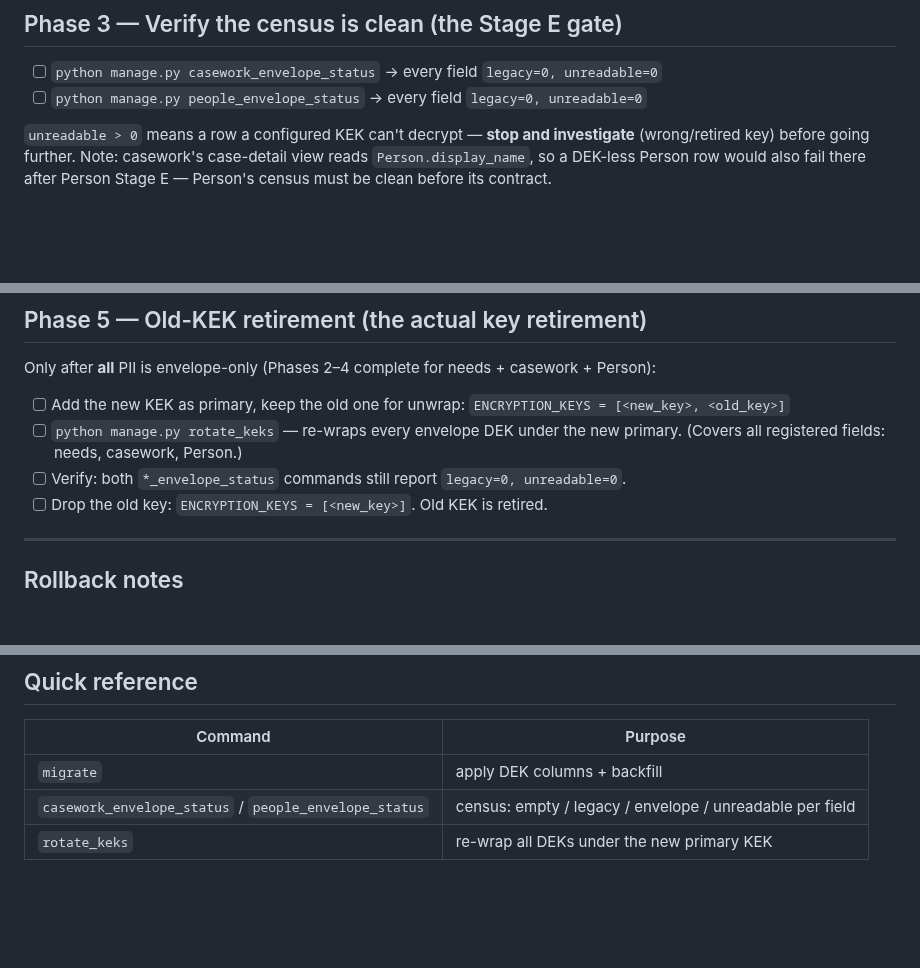
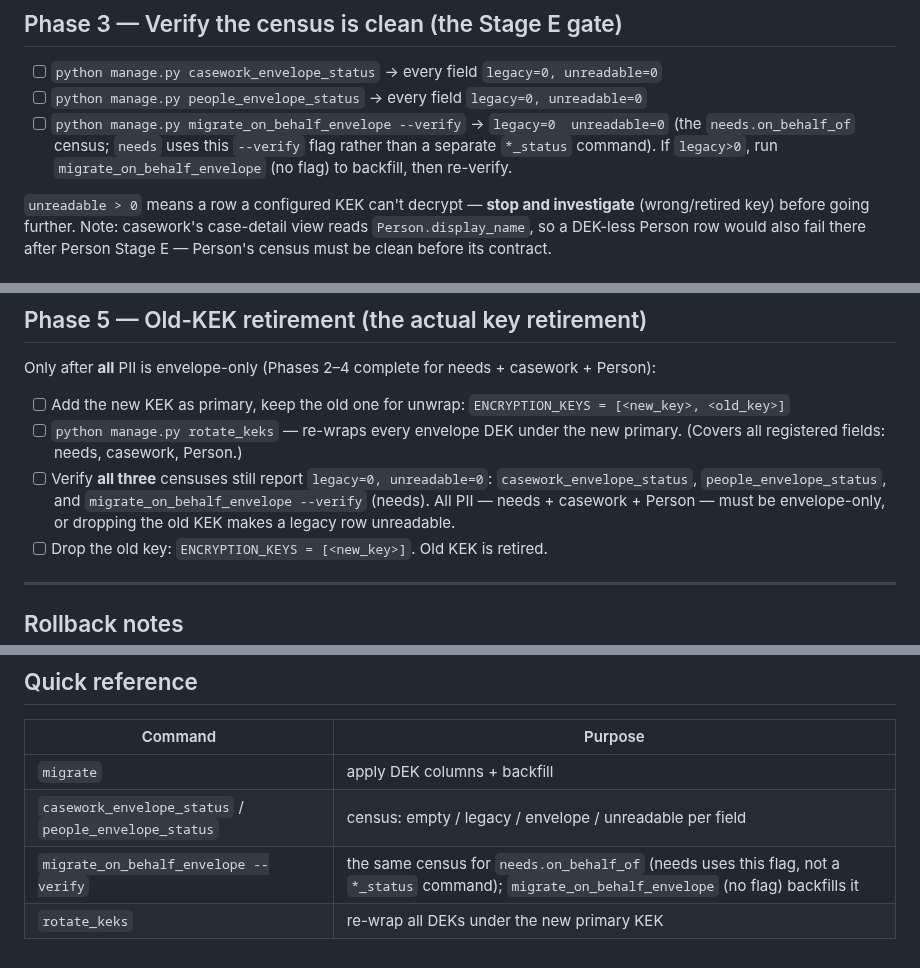
Before and after one commit to p949w6cqh2-boop/umi-exchange, a Markdown page: docs/envelope-rollout-runbook.md, 3 parts joined by grey strips. Drawn GitHub-style; blank space fills up the shorter version.

Commit message:
docs(runbook): include needs.on_behalf_of in the KEK-retirement census gate
needs has no *_envelope_status command — its readability census is
`migrate_on_behalf_envelope --verify`. Add it to Phase 3, Phase 5, and the
quick-reference so all three PII areas (needs + casework + Person) are
verified envelope-only before the old KEK is dropped.

```diff
--- a/docs/envelope-rollout-runbook.md
+++ b/docs/envelope-rollout-runbook.md
@@ -35,6 +35,7 @@ expand-only and reversible.
 
 - [ ] `python manage.py casework_envelope_status` → every field `legacy=0, unreadable=0`
 - [ ] `python manage.py people_envelope_status` → every field `legacy=0, unreadable=0`
+- [ ] `python manage.py migrate_on_behalf_envelope --verify` → `legacy=0  unreadable=0` (the `needs.on_behalf_of` census; `needs` uses this `--verify` flag rather than a separate `*_status` command). If `legacy>0`, run `migrate_on_behalf_envelope` (no flag) to backfill, then re-verify.
 
 `unreadable > 0` means a row a configured KEK can't decrypt — **stop and investigate**
 (wrong/retired key) before going further. Note: casework's case-detail view reads
@@ -56,7 +57,7 @@ Only after **all** PII is envelope-only (Phases 2–4 complete for needs + casew
 - [ ] Add the new KEK as primary, keep the old one for unwrap:
       `ENCRYPTION_KEYS = [<new_key>, <old_key>]`
 - [ ] `python manage.py rotate_keks` — re-wraps every envelope DEK under the new primary. (Covers all registered fields: needs, casework, Person.)
-- [ ] Verify: both `*_envelope_status` commands still report `legacy=0, unreadable=0`.
+- [ ] Verify **all three** censuses still report `legacy=0, unreadable=0`: `casework_envelope_status`, `people_envelope_status`, and `migrate_on_behalf_envelope --verify` (needs). All PII — needs + casework + Person — must be envelope-only, or dropping the old KEK makes a legacy row unreadable.
 - [ ] Drop the old key: `ENCRYPTION_KEYS = [<new_key>]`. Old KEK is retired.
 
 ---
@@ -73,4 +74,5 @@ Only after **all** PII is envelope-only (Phases 2–4 complete for needs + casew
 |---|---|
 | `migrate` | apply DEK columns + backfill |
 | `casework_envelope_status` / `people_envelope_status` | census: empty / legacy / envelope / unreadable per field |
+| `migrate_on_behalf_envelope --verify` | the same census for `needs.on_behalf_of` (needs uses this flag, not a `*_status` command); `migrate_on_behalf_envelope` (no flag) backfills it |
 | `rotate_keks` | re-wrap all DEKs under the new primary KEK |
```
